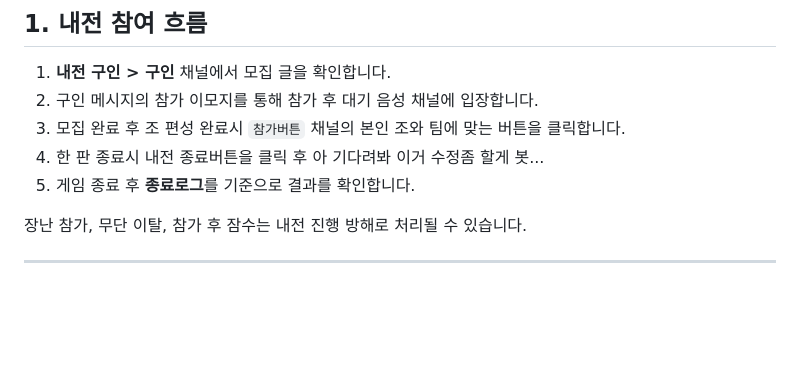
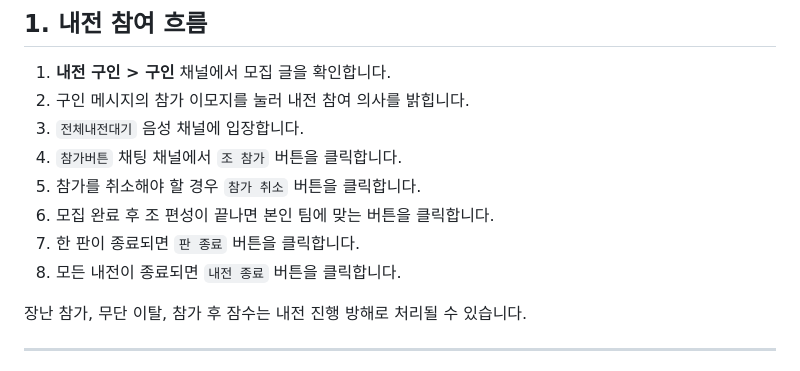
Before and after one commit to ZuriKo83/lolser, a Markdown page: 내전규정.md, the part around the change. Drawn GitHub-style; blank space fills up the shorter version.

```diff
--- a/내전규정.md
+++ b/내전규정.md
@@ -9,10 +9,13 @@ LOL AIR 내전은 리그 오브 레전드 5 대 5 사용자 지정 게임을 기
 ## 1. 내전 참여 흐름
 
 1. **내전 구인 > 구인** 채널에서 모집 글을 확인합니다.
-2. 구인 메시지의 참가 이모지를 통해 참가 후 대기 음성 채널에 입장합니다.
-3. 모집 완료 후 조 편성 완료시 `참가버튼` 채널의 본인 조와 팀에 맞는 버튼을 클릭합니다.
-4. 한 판 종료시 내전 종료버튼을 클릭 후 아 기다려봐 이거 수정좀 할게 봇...
-5. 게임 종료 후 **종료로그**를 기준으로 결과를 확인합니다.
+2. 구인 메시지의 참가 이모지를 눌러 내전 참여 의사를 밝힙니다.
+3. `전체내전대기` 음성 채널에 입장합니다.
+4. `참가버튼` 채팅 채널에서 `조 참가` 버튼을 클릭합니다.
+5. 참가를 취소해야 할 경우 `참가 취소` 버튼을 클릭합니다.
+6. 모집 완료 후 조 편성이 끝나면 본인 팀에 맞는 버튼을 클릭합니다.
+7. 한 판이 종료되면 `판 종료` 버튼을 클릭합니다.
+8. 모든 내전이 종료되면 `내전 종료` 버튼을 클릭합니다.
 
 장난 참가, 무단 이탈, 참가 후 잠수는 내전 진행 방해로 처리될 수 있습니다.
 
```
